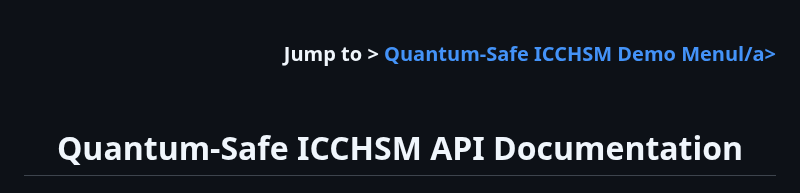
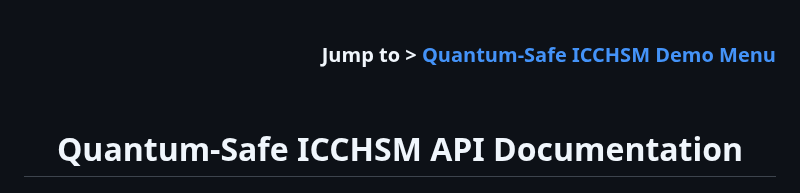
Before and after one commit to realmatterio/quantumsafe_icchsm, a Markdown page: api/README.md, the part around the change. Drawn GitHub-style.

```diff
--- a/api/README.md
+++ b/api/README.md
@@ -8,7 +8,7 @@
 <br>
 
 <div align="right">
-  <h3>Jump to > <a href="../README.md">Quantum-Safe ICCHSM Demo Menul/a></h3><br>
+  <h3>Jump to > <a href="../README.md">Quantum-Safe ICCHSM Demo Menu</a></h3><br>
 </div>
 
 <div align="center">
```
